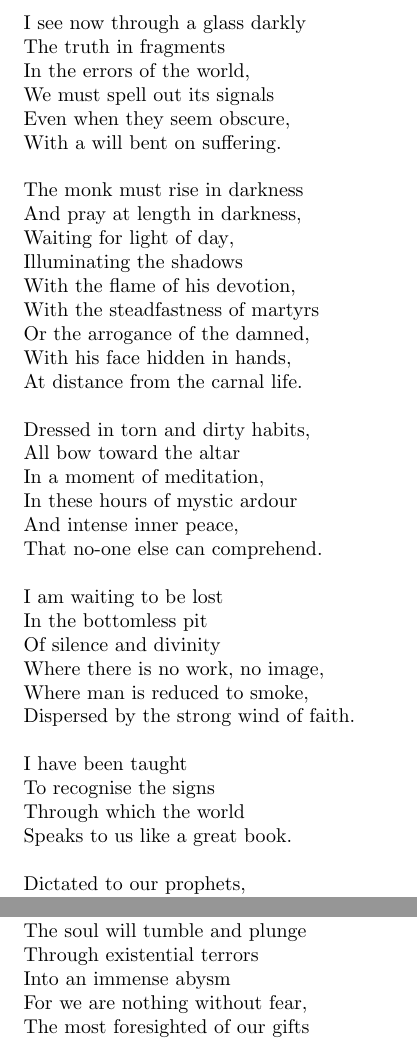
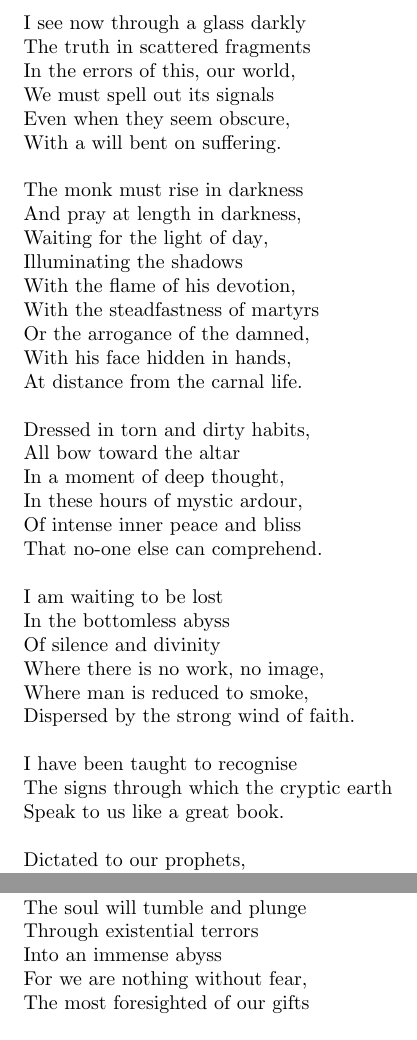
Before and after one commit to encratite/Agon, a LaTeX document (Agon.tex): two parts of pages 2 and 5 of 5, joined at a grey line, cut so that both start at the same text. Compiled offline with pdfLaTeX.

Commit message:
Syllable adjustments

```diff
--- a/Agon.tex
+++ b/Agon.tex
@@ -14,15 +14,15 @@
 
 \begin{alltt}\normalfont
 I see now through a glass darkly
-The truth in fragments
-In the errors of the world,
+The truth in scattered fragments
+In the errors of this, our world,
 We must spell out its signals
 Even when they seem obscure,
 With a will bent on suffering.
 
 The monk must rise in darkness
 And pray at length in darkness,
-Waiting for light of day,
+Waiting for the light of day,
 Illuminating the shadows
 With the flame of his devotion,
 With the steadfastness of martyrs
@@ -32,22 +32,21 @@ At distance from the carnal life.
 
 Dressed in torn and dirty habits,
 All bow toward the altar
-In a moment of meditation,
-In these hours of mystic ardour
-And intense inner peace,
+In a moment of deep thought,
+In these hours of mystic ardour,
+Of intense inner peace and bliss
 That no-one else can comprehend.
 
 I am waiting to be lost
-In the bottomless pit
+In the bottomless abyss
 Of silence and divinity
 Where there is no work, no image,
 Where man is reduced to smoke,
 Dispersed by the strong wind of faith.
 
-I have been taught
-To recognise the signs
-Through which the world
-Speaks to us like a great book.
+I have been taught to recognise
+The signs through which the cryptic earth
+Speak to us like a great book.
 
 Dictated to our prophets,
 Custodians of the void,
@@ -171,7 +170,7 @@ Without the precious weapons
 That can subdue and tame the mind
 The soul will tumble and plunge
 Through existential terrors
-Into an immense abysm
+Into an immense abyss
 For we are nothing without fear,
 The most foresighted of our gifts
 That restores the mind of man
```
Also changed, not shown: Agon.tex (4 more changed lines).
